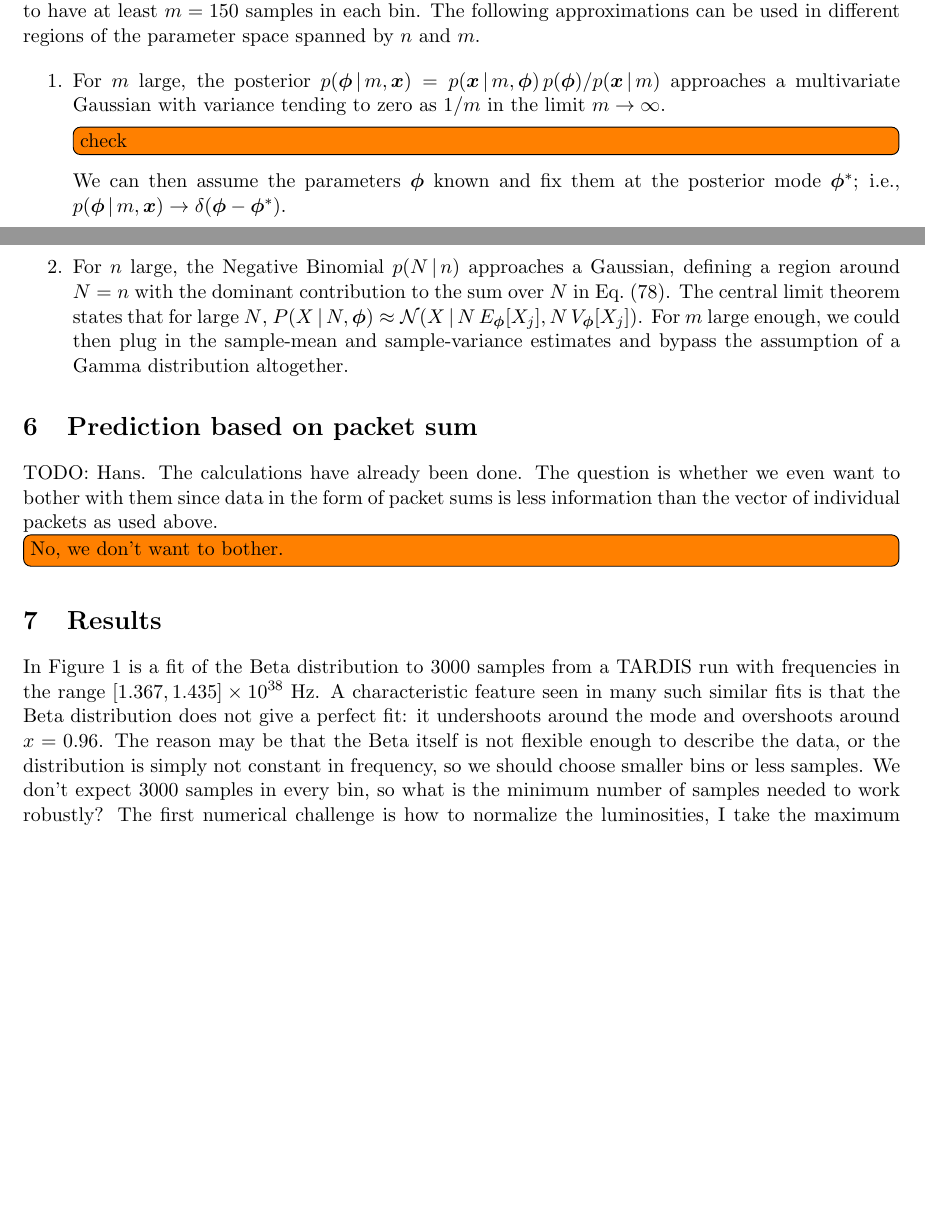
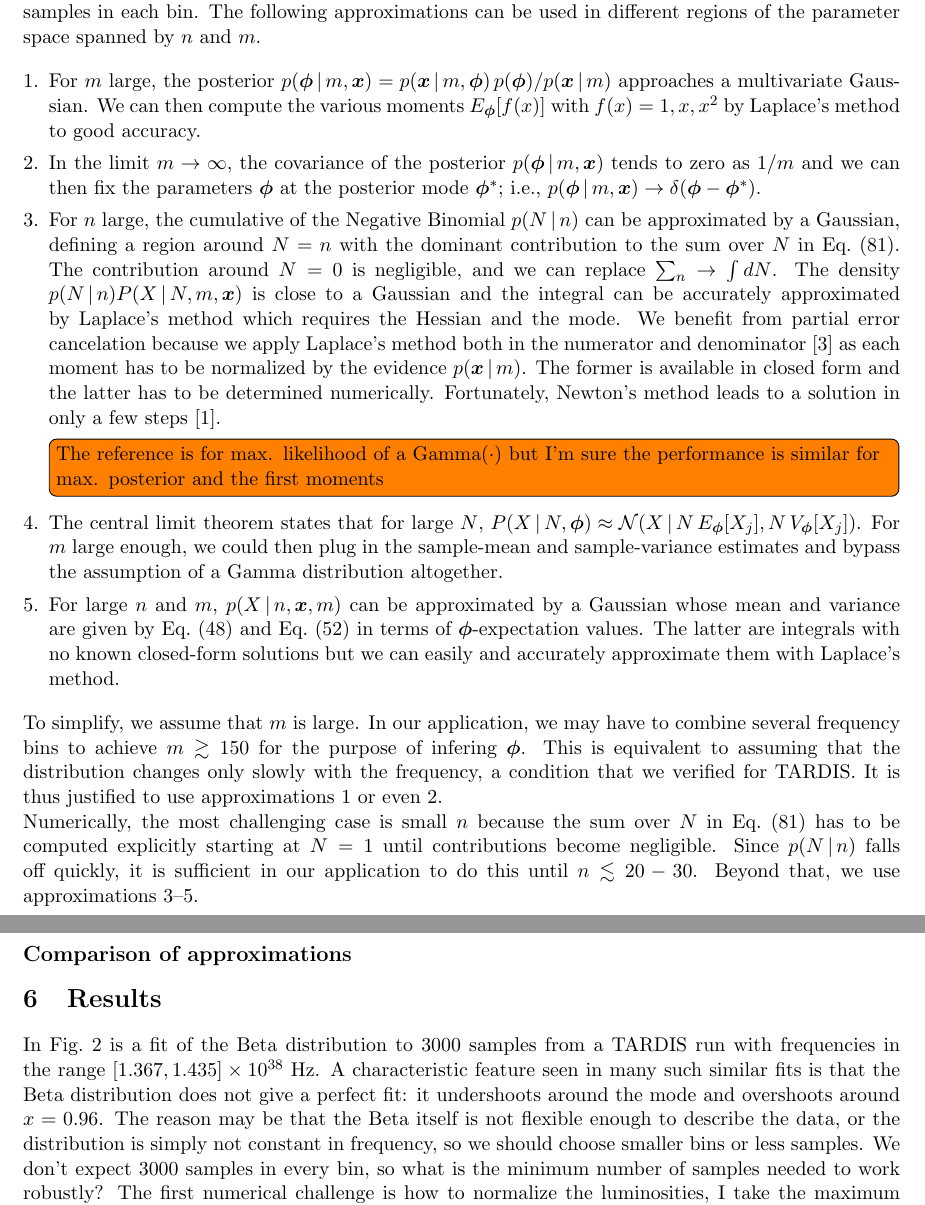
Before and after one commit to tardis-sn-archive/statistics-notes, a LaTeX document (hans/bayes-tardis-luminosity-prediction.tex): two parts of pages 12 and 13 of 14 before the commit and two parts of pages 13 and 14 of 15 after it, joined at a grey line, cut so that both start at the same text, the shorter picture padded with empty space. Compiled offline with pdfLaTeX.

Commit message:
[hans] Add section on approximations
* synctex support, requires pdflatex
* bibtex references

```diff
--- a/hans/bayes-tardis-luminosity-prediction.tex
+++ b/hans/bayes-tardis-luminosity-prediction.tex
@@ -8,6 +8,7 @@
 \usepackage[a4paper, left=20mm, right=20mm, top=25mm, bottom=25mm]{geometry}
 \usepackage[numbers]{natbib}
 %\usepackage{hyperref}
+\synctex=1
 
 \usepackage[colorinlistoftodos]{todonotes} % Use 'disable' to remove todos in final version
 \newcommand{\fred}[1]{\todo[inline]{#1}} %
@@ -155,6 +156,7 @@
 
 \DeclareMathOperator{\GammaDist}{Gamma}
 \newcommand{\refeq}[1]{Eq.~(\ref{#1})}
+\newcommand{\reffig}[1]{Fig.~\ref{fig:#1}}
 \newcommand{\lmax}{\ell_{\rm max}}
 
 %%%%%%%%%%%%%%%%%%%%%%%%%%%%%%%%%%%%%%%%%%%%%%%%%%%%%%%%%%%%%%%%%%%%%%%%%%%%%
@@ -1103,4 +1118,0 @@ given by the mode of the posterior is nearly insensitive to the prior
-choice for 30 samples. We require in addition that the posterior is
-narrow enough so we group samples in bins to have at least $m=150$
-samples in each bin. The following approximations can be used in
-different regions of the parameter space spanned by $n$ and $m$.
@@ -1107,36 +1125,66 @@ different regions of the parameter space spanned by $n$ and $m$.
+addition that the posterior is narrow enough so we group samples in
+bins to have at least $m=150$ samples in each bin. The following
+approximations can be used in different regions of the parameter space
+spanned by $n$ and $m$.
 
-\begin{enumerate}
-  \item For $m$ large, the posterior $p(\bmphi \cond m, \bmx) =
+\begin{mnumerate}
+  \item \label{large-m} For $m$ large, the posterior $p(\bmphi \cond m, \bmx) =
   p(\bmx\cond m,\bmphi) \, p(\bmphi) / p(\bmx \cond m)$ approaches a
-  multivariate Gaussian with variance tending to zero as $1/m$ in the
-  limit $m \to \infty$.  \fred{check} We can then assume the
-  parameters $\bmphi$ known and fix them at the posterior mode
-  $\bmphi^*$; i.e., $p(\bmphi \cond m, \bmx) \to \delta(\bmphi -
-  \bmphi^*)$.
-  \item For $n$ large, the Negative Binomial $p(N \cond n)$ approaches
-  a Gaussian, defining a region around $N=n$ with the dominant
-  contribution to the sum over $N$ in \refeq{gmd}. The central limit
-  theorem states that for large $N$, $P(X \cond N, \bmphi) \approx
-  \mathcal{N}(X \cond N \, E_\bmphi[X_j], N \, V_\bmphi[X_j])$. For
-  $m$ large enough, we could then plug in the sample-mean and
-  sample-variance estimates and bypass the assumption of a Gamma
-  distribution altogether.
-\end{enumerate}
+  multivariate Gaussian. We can then compute the various moments
+  $E_\bmphi[f(x)]$ with $f(x)=1,x,x^2$ by Laplace's method to good
+  accuracy.
+  \item \label{very-large-m} In the limit $m \to \infty$, the covariance of the posterior
+  $p(\bmphi \cond m, \bmx)$ tends to zero as $1/m$ and we can then fix
+  the parameters $\bmphi$ at the posterior mode $\bmphi^*$; i.e.,
+  $p(\bmphi \cond m, \bmx) \to \delta(\bmphi - \bmphi^*)$.
+  \item \label{large-n} For $n$ large, the cumulative of the Negative
+  Binomial $p(N \cond n)$ can be approximated by a Gaussian, defining
+  a region around $N=n$ with the dominant contribution to the sum over
+  $N$ in \refeq{gmd}. The contribution around $N=0$ is negligible, and
+  we can replace $\sum_n \to \int dN$. The density $p(N \cond n) P(X
+  \cond N,m, \bmx)$ is close to a Gaussian and the integral can be
+  accurately approximated by Laplace's method which requires the
+  Hessian and the mode. We benefit from partial error cancelation
+  because we apply Laplace's method both in the numerator and
+  denominator~\cite{tierney_accurate_1986} as each moment has to be
+  normalized by the evidence $p(\bmx \cond m)$. The former is
+  available in closed form and the latter has to be determined
+  numerically. Fortunately, Newton's method leads to a solution in
+  only a few steps~\cite{minka2002estimating}. \fred{The reference is
+    for max. likelihood of a $\GammaDist(\cdot)$ but I'm sure the
+    performance is similar for max. posterior and the first moments}
+  \item \label{central-limit} The central limit theorem states that for large $N$,
+  $P(X \cond N, \bmphi) \approx \mathcal{N}(X \cond N \,
+  E_\bmphi[X_j], N \, V_\bmphi[X_j])$. For $m$ large enough, we could
+  then plug in the sample-mean and sample-variance estimates and
+  bypass the assumption of a Gamma distribution altogether.
+  \item \label{large-n-large-m} For large $n$ and $m$, $ p(X\cond
+  n,\bmx,m)$ can be approximated by a Gaussian whose mean and variance
+  are given by \refeq{mgo} and \refeq{mgr} in terms of
+  $\bmphi$-expectation values. The latter are integrals with no known
+  closed-form solutions but we can easily and accurately approximate
+  them with Laplace's method.
+\end{mnumerate}
+To simplify, we assume that $m$ is large. In our application, we may
+have to combine several frequency bins to achieve $m \gtrsim 150$ for
+the purpose of infering $\bmphi$. This is equivalent to assuming that
+the distribution changes only slowly with the frequency, a condition
+that we verified for TARDIS. It is thus justified to use
+approximations \ref{large-m} or even \ref{very-large-m}.
 
+Numerically, the most challenging case is small $n$ because the sum
+over $N$ in \refeq{gmd} has to be computed explicitly starting at
+$N=1$ until contributions become negligible. Since $p(N \cond n)$
+falls off quickly, it is sufficient in our application to do this
+until $n \lesssim 20-30$. Beyond that, we use approximations
+\ref{large-n}--\ref{large-n-large-m}.
 
-%%%%%%%%%%%%%%%%%%%%%%%%%%%%%%%%%%%%%%%%%%%%%%%%%%%%%%%%%%%%%%%%%%%%%%%%%%%%%
-\section{Prediction based on packet sum}
-
-TODO: Hans. The calculations have already been done. The question is
-whether we even want to bother with them since data in the form of
-packet sums is less information than the vector of individual packets
-as used above.
-\fred{No, we don't want to bother.}
+\subsection*{Comparison of approximations}
 
 %%%%%%%%%%%%%%%%%%%%%%%%%%%%%%%%%%%%%%%%%%%%%%%%%%%%%%%%%%%%%%%%%%%%%%%%%%%%%
 \section{Results}
 
-In Figure~\ref{fig:beta} is a fit of the Beta distribution to 3000
+In \reffig{beta} is a fit of the Beta distribution to 3000
 samples from a TARDIS run with frequencies in the range $[1.367,
 1.435] \times 10^{38}$ Hz. A characteristic feature seen in many such
 similar fits is that the Beta distribution does not give a perfect
```
Also changed, not shown: hans/references.bib (added, +35 -0 lines), hans/gamma.pdf (added), hans/bayes-tardis-luminosity-prediction.tex (68 more changed lines), 2 other files.
